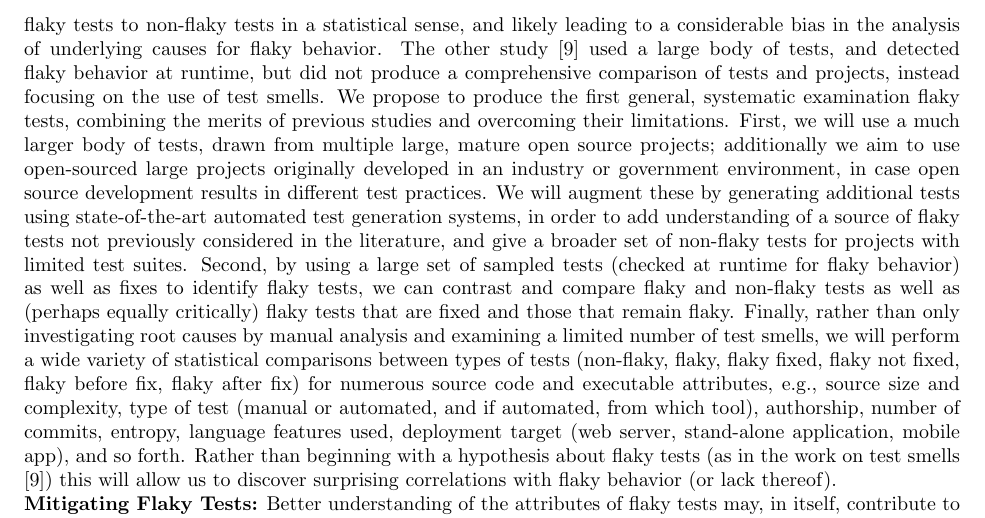
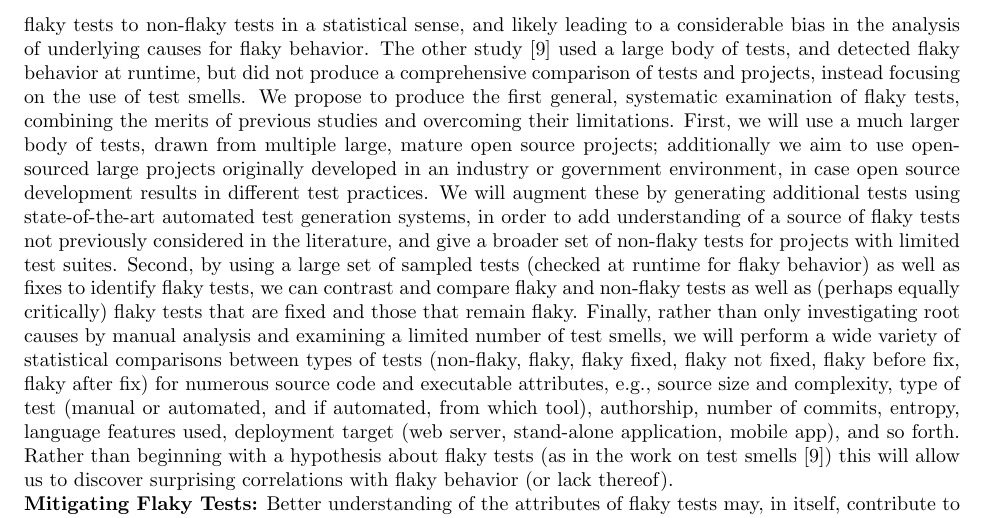
Before and after one commit to agroce/flakytestproposalgoogle2017, a LaTeX document (proposal.tex): part of page 2 of 3, cut so that both start at the same text. Compiled offline with pdfLaTeX.

Commit message:
latest version of proposal

```diff
--- a/proposal.tex
+++ b/proposal.tex
@@ -44,7 +44,7 @@ In practice, the problem of flaky tests is not limited to regression testing.  I
 
 \subsection{Research Plan}
 
-\noindent {\bf Understanding Flaky Tests:} Previous work on flaky tests has either focused on a single cause for flaky behavior (usually inter-dependence between tests \cite{LamZE2015}), or used only tests from one large open source project (Apache) \cite{luo2014empirical,palomba2017does}.  Of the latter studies, one \cite{luo2014empirical} only used fixed flaky tests, making it impossible to compare flaky tests to non-flaky tests in a statistical sense, and likely leading to a considerable bias in the analysis of underlying causes for flaky behavior.  The other study \cite{palomba2017does} used a large body of tests, and detected flaky behavior at runtime, but did not produce a comprehensive comparison of tests and projects, instead focusing on the use of test smells.  We propose to produce the first general, systematic examination flaky tests, combining the merits of previous studies and overcoming their limitations.  First, we will use a much larger body of tests, drawn from multiple large, mature open source projects; additionally we aim to use open-sourced large projects originally developed in an industry or government environment, in case open source development results in different test practices.  We will augment these by generating additional tests using state-of-the-art automated test generation systems, in order to add understanding of a source of flaky tests not previously considered in the literature, and give a broader set of non-flaky tests for projects with limited test suites.  Second, by using a large set of sampled tests (checked at runtime for flaky behavior) as well as fixes to identify flaky tests, we can contrast and compare flaky and non-flaky tests as well as (perhaps equally critically) flaky tests that are fixed and those that remain flaky.  Finally, rather than only investigating root causes by manual analysis and examining a limited number of test smells, we will perform a wide variety of statistical comparisons between types of tests (non-flaky, flaky, flaky fixed, flaky not fixed, flaky before fix, flaky after fix) for numerous source code and executable attributes, e.g., source size and complexity, type of test (manual or automated, and if automated, from which tool), authorship, number of commits, entropy, language features used, deployment target (web server, stand-alone application, mobile app), and so forth.  Rather than beginning with a hypothesis about flaky tests (as in the work on test smells \cite{palomba2017does}) this will allow us to discover surprising correlations with flaky behavior (or lack thereof).
+\noindent {\bf Understanding Flaky Tests:} Previous work on flaky tests has either focused on a single cause for flaky behavior (usually inter-dependence between tests \cite{LamZE2015}), or used only tests from one large open source project (Apache) \cite{luo2014empirical,palomba2017does}.  Of the latter studies, one \cite{luo2014empirical} only used fixed flaky tests, making it impossible to compare flaky tests to non-flaky tests in a statistical sense, and likely leading to a considerable bias in the analysis of underlying causes for flaky behavior.  The other study \cite{palomba2017does} used a large body of tests, and detected flaky behavior at runtime, but did not produce a comprehensive comparison of tests and projects, instead focusing on the use of test smells.  We propose to produce the first general, systematic examination of flaky tests, combining the merits of previous studies and overcoming their limitations.  First, we will use a much larger body of tests, drawn from multiple large, mature open source projects; additionally we aim to use open-sourced large projects originally developed in an industry or government environment, in case open source development results in different test practices.  We will augment these by generating additional tests using state-of-the-art automated test generation systems, in order to add understanding of a source of flaky tests not previously considered in the literature, and give a broader set of non-flaky tests for projects with limited test suites.  Second, by using a large set of sampled tests (checked at runtime for flaky behavior) as well as fixes to identify flaky tests, we can contrast and compare flaky and non-flaky tests as well as (perhaps equally critically) flaky tests that are fixed and those that remain flaky.  Finally, rather than only investigating root causes by manual analysis and examining a limited number of test smells, we will perform a wide variety of statistical comparisons between types of tests (non-flaky, flaky, flaky fixed, flaky not fixed, flaky before fix, flaky after fix) for numerous source code and executable attributes, e.g., source size and complexity, type of test (manual or automated, and if automated, from which tool), authorship, number of commits, entropy, language features used, deployment target (web server, stand-alone application, mobile app), and so forth.  Rather than beginning with a hypothesis about flaky tests (as in the work on test smells \cite{palomba2017does}) this will allow us to discover surprising correlations with flaky behavior (or lack thereof).
 
 \noindent {\bf Mitigating Flaky Tests:}  Better understanding of the attributes of flaky tests may, in itself, contribute to better handling of flaky behavior.  Depending on the strengths of correlations, it may be possible to better tune systems for checking test failures for flaky behavior, or to warn when a developer produces a test that has high likelihood of being flaky.  If there are no correlations strong enough to improve such measures, it will indicate a more pressing need for mitigations that go beyond detection to remedy flaky behavior.
 
```
Also changed, not shown: current.pdf.
